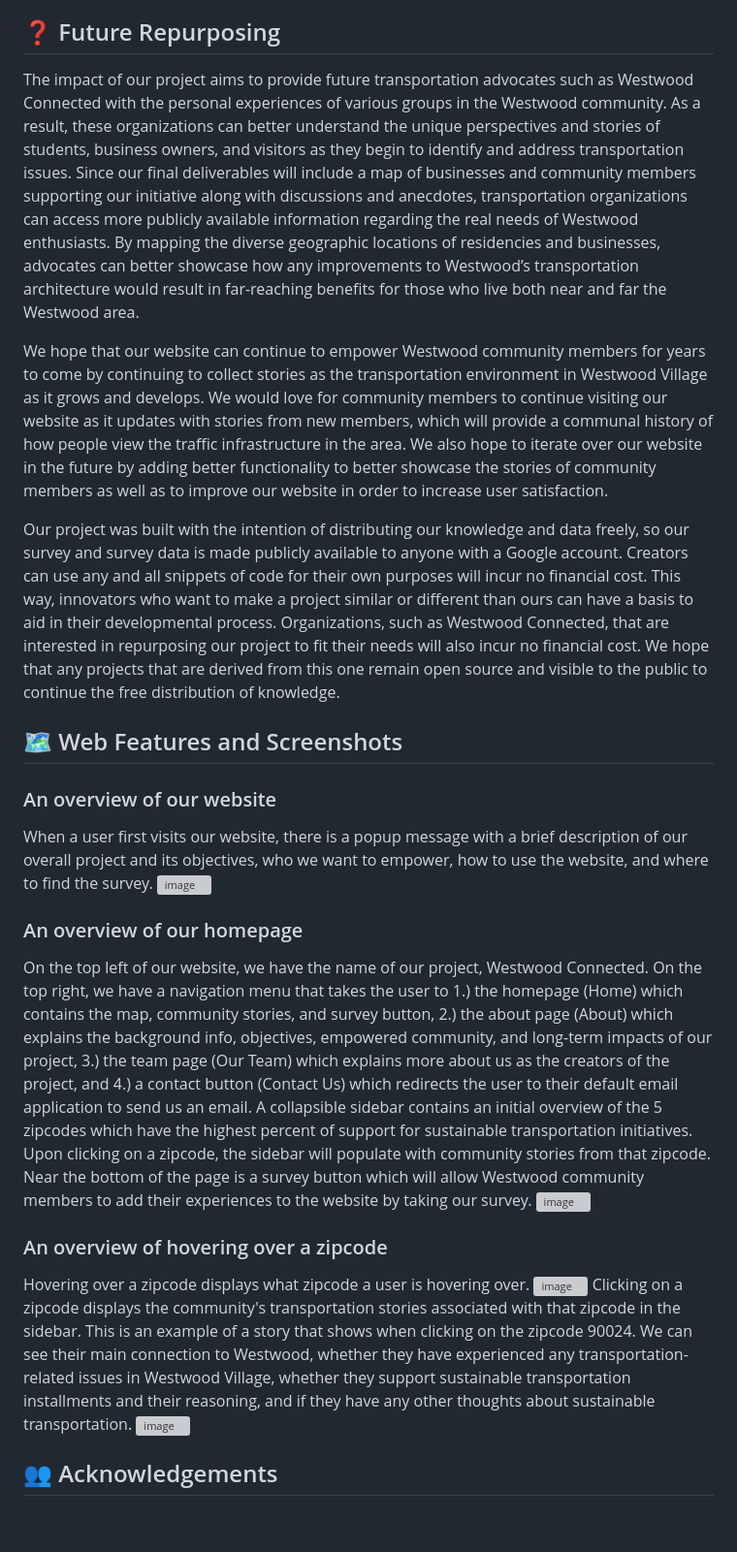
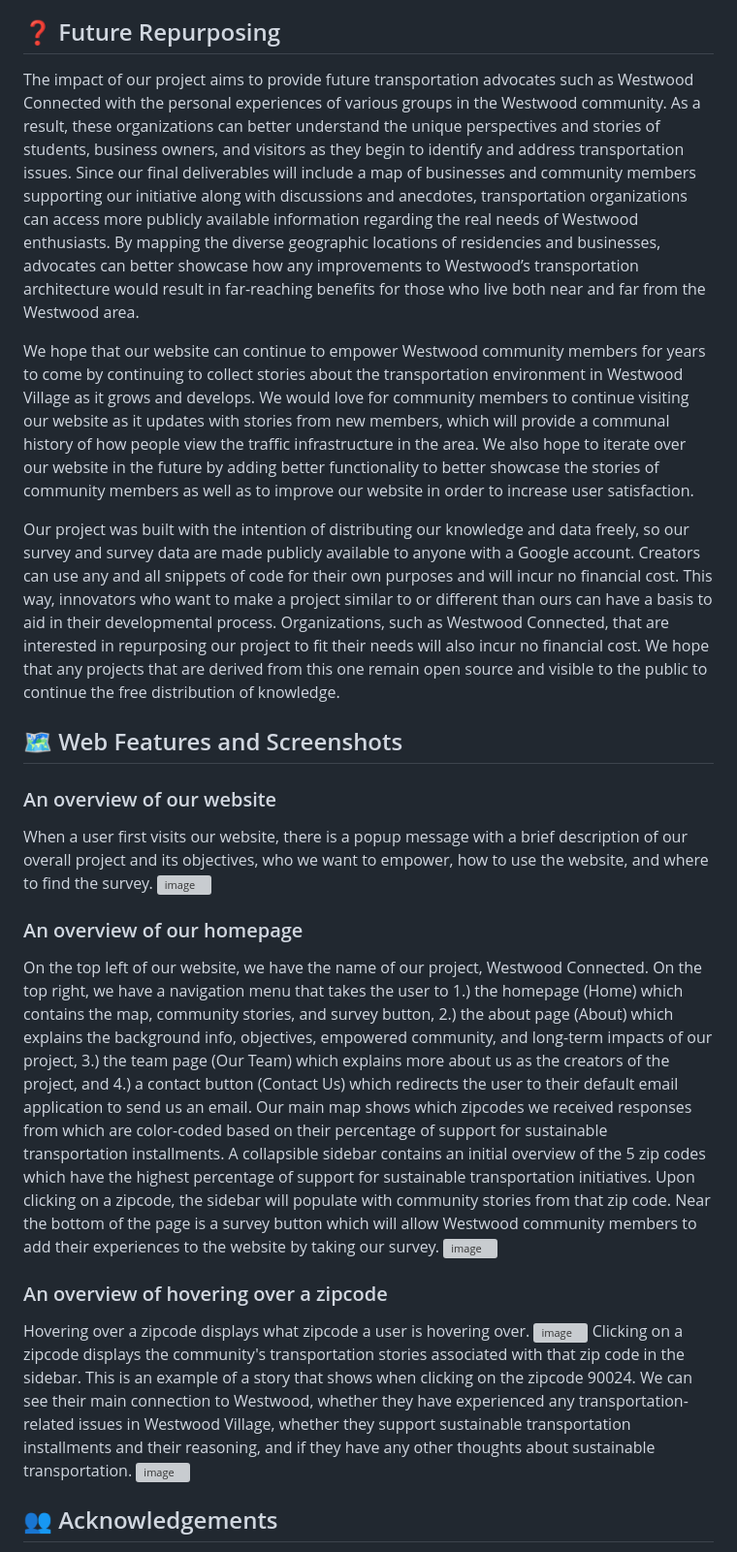
Before and after one commit to DylanJWan/AA191ATransportation, a Markdown page: readme.md, the part around the change. Shown: that part at 97% size. GitHub-like rendering; blank space fills up the shorter version; grey boxes are pictures that could not be loaded.

```diff
--- a/readme.md
+++ b/readme.md
@@ -24,11 +24,11 @@ Westwood Reimagined was created using HTML as the base for the website, Javascri
 
 ## ❓ Future Repurposing <a name="future"></a> ##
 
-The impact of our project aims to provide future transportation advocates such as Westwood Connected with the personal experiences of various groups in the Westwood community. As a result, these organizations can better understand the unique perspectives and stories of students, business owners, and visitors as they begin to identify and address transportation issues. Since our final deliverables will include a map of businesses and community members supporting our initiative along with discussions and anecdotes, transportation organizations can access more publicly available information regarding the real needs of Westwood enthusiasts. By mapping the diverse geographic locations of residencies and businesses, advocates can better showcase how any improvements to Westwood’s transportation architecture would result in far-reaching benefits for those who live both near and far the Westwood area.
+The impact of our project aims to provide future transportation advocates such as Westwood Connected with the personal experiences of various groups in the Westwood community. As a result, these organizations can better understand the unique perspectives and stories of students, business owners, and visitors as they begin to identify and address transportation issues. Since our final deliverables will include a map of businesses and community members supporting our initiative along with discussions and anecdotes, transportation organizations can access more publicly available information regarding the real needs of Westwood enthusiasts. By mapping the diverse geographic locations of residencies and businesses, advocates can better showcase how any improvements to Westwood’s transportation architecture would result in far-reaching benefits for those who live both near and far from the Westwood area.
 
-We hope that our website can continue to empower Westwood community members for years to come by continuing to collect stories as the transportation environment in Westwood Village as it grows and develops. We would love for community members to continue visiting our website as it updates with stories from new members, which will provide a communal history of how people view the traffic infrastructure in the area. We also hope to iterate over our website in the future by adding better functionality to better showcase the stories of community members as well as to improve our website in order to increase user satisfaction.
+We hope that our website can continue to empower Westwood community members for years to come by continuing to collect stories about the transportation environment in Westwood Village as it grows and develops. We would love for community members to continue visiting our website as it updates with stories from new members, which will provide a communal history of how people view the traffic infrastructure in the area. We also hope to iterate over our website in the future by adding better functionality to better showcase the stories of community members as well as to improve our website in order to increase user satisfaction.
 
-Our project was built with the intention of distributing our knowledge and data freely, so our survey and survey data is made publicly available to anyone with a Google account. Creators can use any and all snippets of code for their own purposes will incur no financial cost. This way, innovators who want to make a project similar or different than ours can have a basis to aid in their developmental process. Organizations, such as Westwood Connected, that are interested in repurposing our project to fit their needs will also incur no financial cost. We hope that any projects that are derived from this one remain open source and visible to the public to continue the free distribution of knowledge.
+Our project was built with the intention of distributing our knowledge and data freely, so our survey and survey data are made publicly available to anyone with a Google account. Creators can use any and all snippets of code for their own purposes and will incur no financial cost. This way, innovators who want to make a project similar to or different than ours can have a basis to aid in their developmental process. Organizations, such as Westwood Connected, that are interested in repurposing our project to fit their needs will also incur no financial cost. We hope that any projects that are derived from this one remain open source and visible to the public to continue the free distribution of knowledge.
 
 ## 🗺️ Web Features and Screenshots <a name="screenshots"></a> ##
 ### An overview of our website ###
@@ -36,13 +36,13 @@ When a user first visits our website, there is a popup message with a brief desc
 ![image](https://github.com/DylanJWan/AA191ATransportation/assets/83676556/21a60f52-d7cf-44a8-900e-2a35e68de150)
 
 ### An overview of our homepage ###
-On the top left of our website, we have the name of our project, Westwood Connected. On the top right, we have a navigation menu that takes the user to 1.) the homepage (Home) which contains the map, community stories, and survey button, 2.) the about page (About) which explains the background info, objectives, empowered community, and long-term impacts of our project, 3.) the team page (Our Team) which explains more about us as the creators of the project, and 4.) a contact button (Contact Us) which redirects the user to their default email application to send us an email. A collapsible sidebar contains an initial overview of the 5 zipcodes which have the highest percent of support for sustainable transportation initiatives. Upon clicking on a zipcode, the sidebar will populate with community stories from that zipcode. Near the bottom of the page is a survey button which will allow Westwood community members to add their experiences to the website by taking our survey.
+On the top left of our website, we have the name of our project, Westwood Connected. On the top right, we have a navigation menu that takes the user to 1.) the homepage (Home) which contains the map, community stories, and survey button, 2.) the about page (About) which explains the background info, objectives, empowered community, and long-term impacts of our project, 3.) the team page (Our Team) which explains more about us as the creators of the project, and 4.) a contact button (Contact Us) which redirects the user to their default email application to send us an email. Our main map shows which zipcodes we received responses from which are color-coded based on their percentage of support for sustainable transportation installments. A collapsible sidebar contains an initial overview of the 5 zip codes which have the highest percentage of support for sustainable transportation initiatives. Upon clicking on a zipcode, the sidebar will populate with community stories from that zip code. Near the bottom of the page is a survey button which will allow Westwood community members to add their experiences to the website by taking our survey.
 ![image](https://github.com/DylanJWan/AA191ATransportation/assets/83676556/bb766bed-3598-4bd2-a154-f2622d70e083)
 
 ### An overview of hovering over a zipcode ###
 Hovering over a zipcode displays what zipcode a user is hovering over.
 ![image](https://github.com/DylanJWan/AA191ATransportation/assets/83676556/82902f7b-58b8-498b-8ca8-57f66261d1ba)
-Clicking on a zipcode displays the community's transportation stories associated with that zipcode in the sidebar. This is an example of a story that shows when clicking on the zipcode 90024. We can see their main connection to Westwood, whether they have experienced any transportation-related issues in Westwood Village, whether they support sustainable transportation installments and their reasoning, and if they have any other thoughts about sustainable transportation.
+Clicking on a zipcode displays the community's transportation stories associated with that zip code in the sidebar. This is an example of a story that shows when clicking on the zipcode 90024. We can see their main connection to Westwood, whether they have experienced any transportation-related issues in Westwood Village, whether they support sustainable transportation installments and their reasoning, and if they have any other thoughts about sustainable transportation.
 ![image](https://github.com/DylanJWan/AA191ATransportation/assets/83676556/f5988e4d-a7bc-4bfb-898c-1ae88f0c0506)
 
 ## 👥 Acknowledgements ##
```
